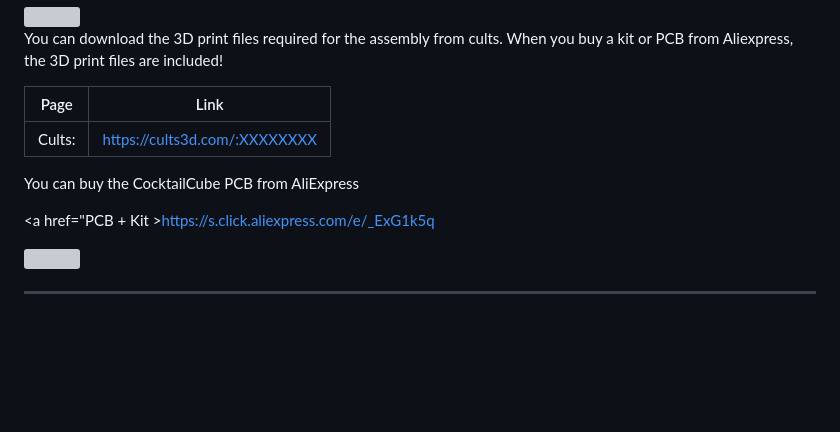
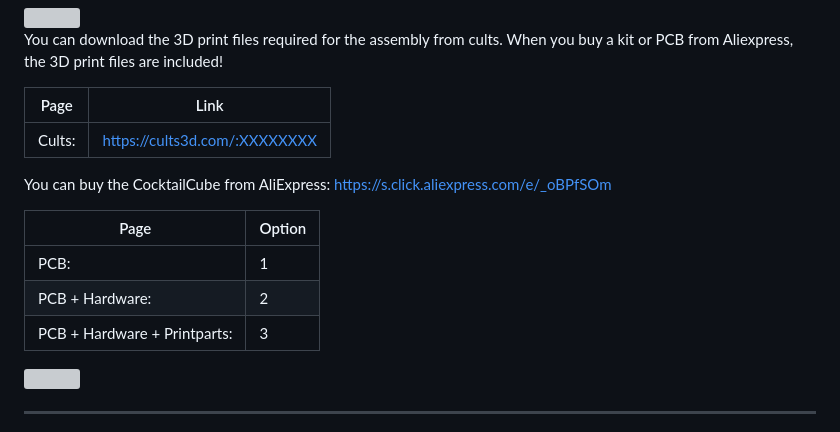
Before and after one commit to flo199213/CocktailCube, a Markdown page: README.md, the part around the change. Drawn GitHub-style; blank space fills up the shorter version; grey boxes are pictures that could not be loaded.

```diff
--- a/README.md
+++ b/README.md
@@ -9,12 +9,13 @@ Page | Link
 -------- | --------
 Cults: | <a href="https://cults3d.com/:XXXXXXXX">https://cults3d.com/:XXXXXXXX</a>
 
-You can buy the CocktailCube PCB from AliExpress
+You can buy the CocktailCube from AliExpress: https://s.click.aliexpress.com/e/_oBPfSOm
 
-<a href="PCB + Kit >https://s.click.aliexpress.com/e/_ExG1k5q</a>
-
-
-
+Page | Option
+-------- | --------
+PCB: | 1
+PCB + Hardware: | 2
+PCB + Hardware + Printparts: | 3
 
 
 <img src="Images/WINEBar.jpg" width="400">
```
